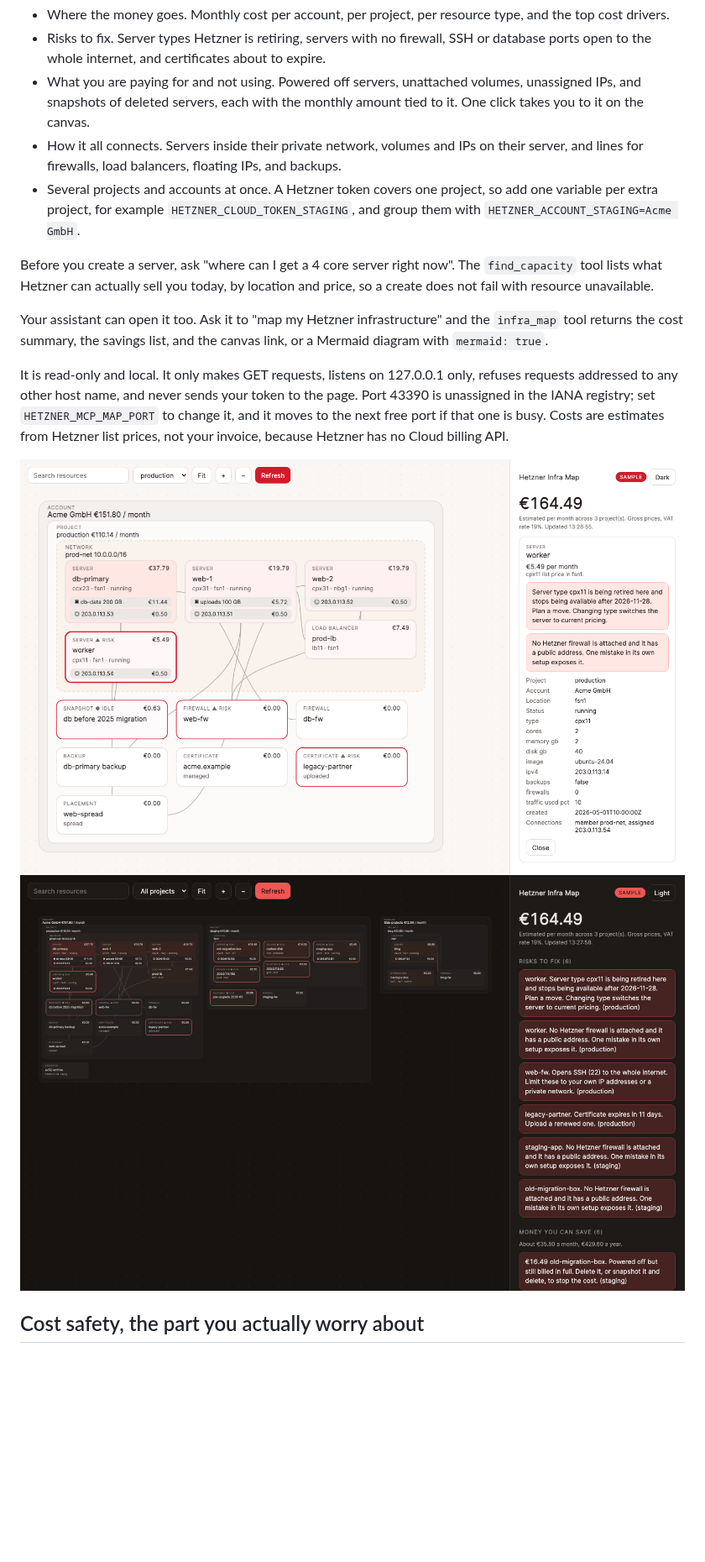
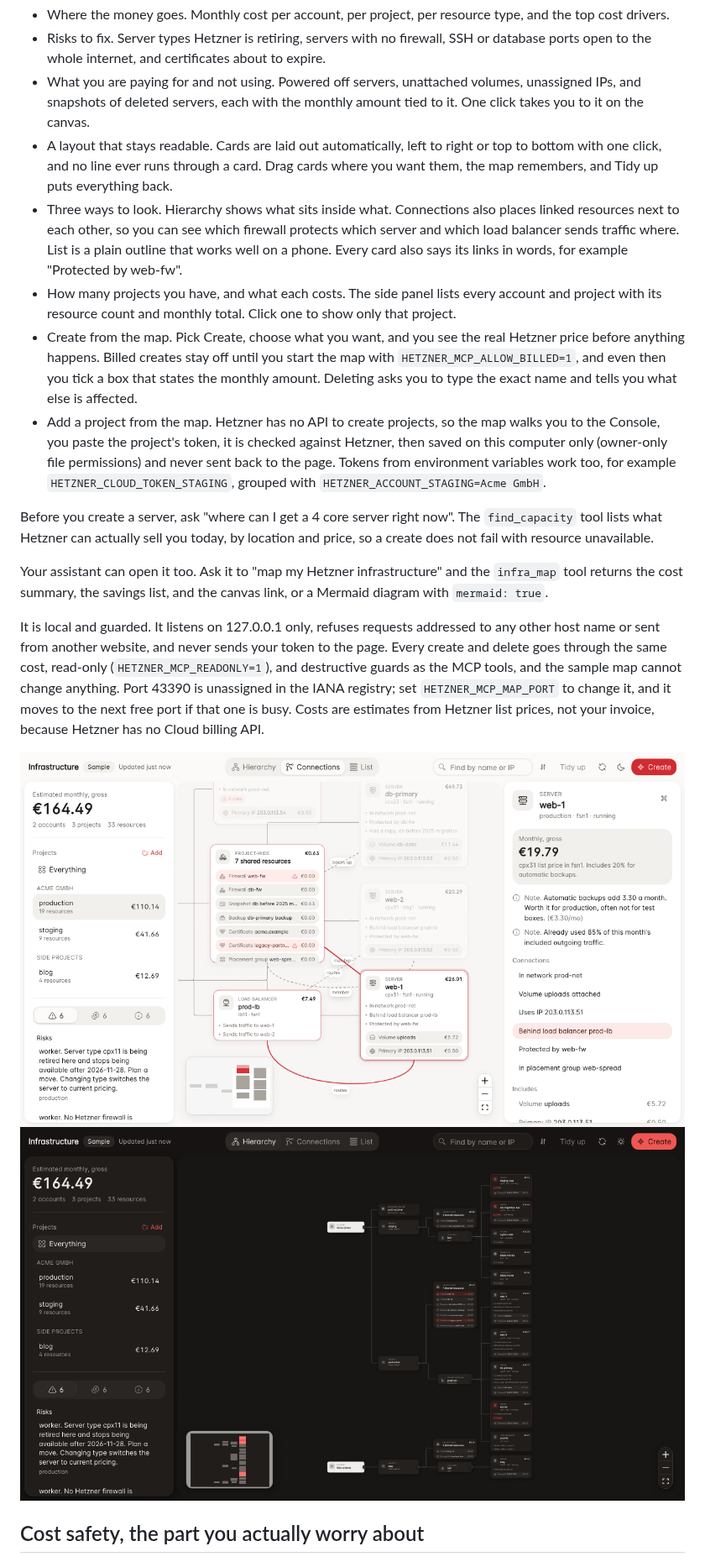
Before and after one commit to mjmirza/hetzner-mcp, a Markdown page: README.md, the part around the change. Shown at 84% size. Drawn GitHub-style; pictures changed too: assets/map/infra-map-dark.png, assets/map/infra-map-light.png; blank space fills up the shorter version.

Commit message:
docs(map): describe the new map, creates, deletes and project connect

```diff
--- a/README.md
+++ b/README.md
@@ -144,14 +144,17 @@ What you get:
 - Where the money goes. Monthly cost per account, per project, per resource type, and the top cost drivers.
 - Risks to fix. Server types Hetzner is retiring, servers with no firewall, SSH or database ports open to the whole internet, and certificates about to expire.
 - What you are paying for and not using. Powered off servers, unattached volumes, unassigned IPs, and snapshots of deleted servers, each with the monthly amount tied to it. One click takes you to it on the canvas.
-- How it all connects. Servers inside their private network, volumes and IPs on their server, and lines for firewalls, load balancers, floating IPs, and backups.
-- Several projects and accounts at once. A Hetzner token covers one project, so add one variable per extra project, for example `HETZNER_CLOUD_TOKEN_STAGING`, and group them with `HETZNER_ACCOUNT_STAGING=Acme GmbH`.
+- A layout that stays readable. Cards are laid out automatically, left to right or top to bottom with one click, and no line ever runs through a card. Drag cards where you want them, the map remembers, and Tidy up puts everything back.
+- Three ways to look. Hierarchy shows what sits inside what. Connections also places linked resources next to each other, so you can see which firewall protects which server and which load balancer sends traffic where. List is a plain outline that works well on a phone. Every card also says its links in words, for example "Protected by web-fw".
+- How many projects you have, and what each costs. The side panel lists every account and project with its resource count and monthly total. Click one to show only that project.
+- Create from the map. Pick Create, choose what you want, and you see the real Hetzner price before anything happens. Billed creates stay off until you start the map with `HETZNER_MCP_ALLOW_BILLED=1`, and even then you tick a box that states the monthly amount. Deleting asks you to type the exact name and tells you what else is affected.
+- Add a project from the map. Hetzner has no API to create projects, so the map walks you to the Console, you paste the project's token, it is checked against Hetzner, then saved on this computer only (owner-only file permissions) and never sent back to the page. Tokens from environment variables work too, for example `HETZNER_CLOUD_TOKEN_STAGING`, grouped with `HETZNER_ACCOUNT_STAGING=Acme GmbH`.
 
 Before you create a server, ask "where can I get a 4 core server right now". The `find_capacity` tool lists what Hetzner can actually sell you today, by location and price, so a create does not fail with resource unavailable.
 
 Your assistant can open it too. Ask it to "map my Hetzner infrastructure" and the `infra_map` tool returns the cost summary, the savings list, and the canvas link, or a Mermaid diagram with `mermaid: true`.
 
-It is read-only and local. It only makes GET requests, listens on 127.0.0.1 only, refuses requests addressed to any other host name, and never sends your token to the page. Port 43390 is unassigned in the IANA registry; set `HETZNER_MCP_MAP_PORT` to change it, and it moves to the next free port if that one is busy. Costs are estimates from Hetzner list prices, not your invoice, because Hetzner has no Cloud billing API.
+It is local and guarded. It listens on 127.0.0.1 only, refuses requests addressed to any other host name or sent from another website, and never sends your token to the page. Every create and delete goes through the same cost, read-only (`HETZNER_MCP_READONLY=1`), and destructive guards as the MCP tools, and the sample map cannot change anything. Port 43390 is unassigned in the IANA registry; set `HETZNER_MCP_MAP_PORT` to change it, and it moves to the next free port if that one is busy. Costs are estimates from Hetzner list prices, not your invoice, because Hetzner has no Cloud billing API.
 
 ![Infra map, light](https://raw.githubusercontent.com/mjmirza/hetzner-mcp/master/assets/map/infra-map-light.png)
 ![Infra map, dark](https://raw.githubusercontent.com/mjmirza/hetzner-mcp/master/assets/map/infra-map-dark.png)
```
Also changed, not shown: CHANGELOG.md (+10 -2 lines).
